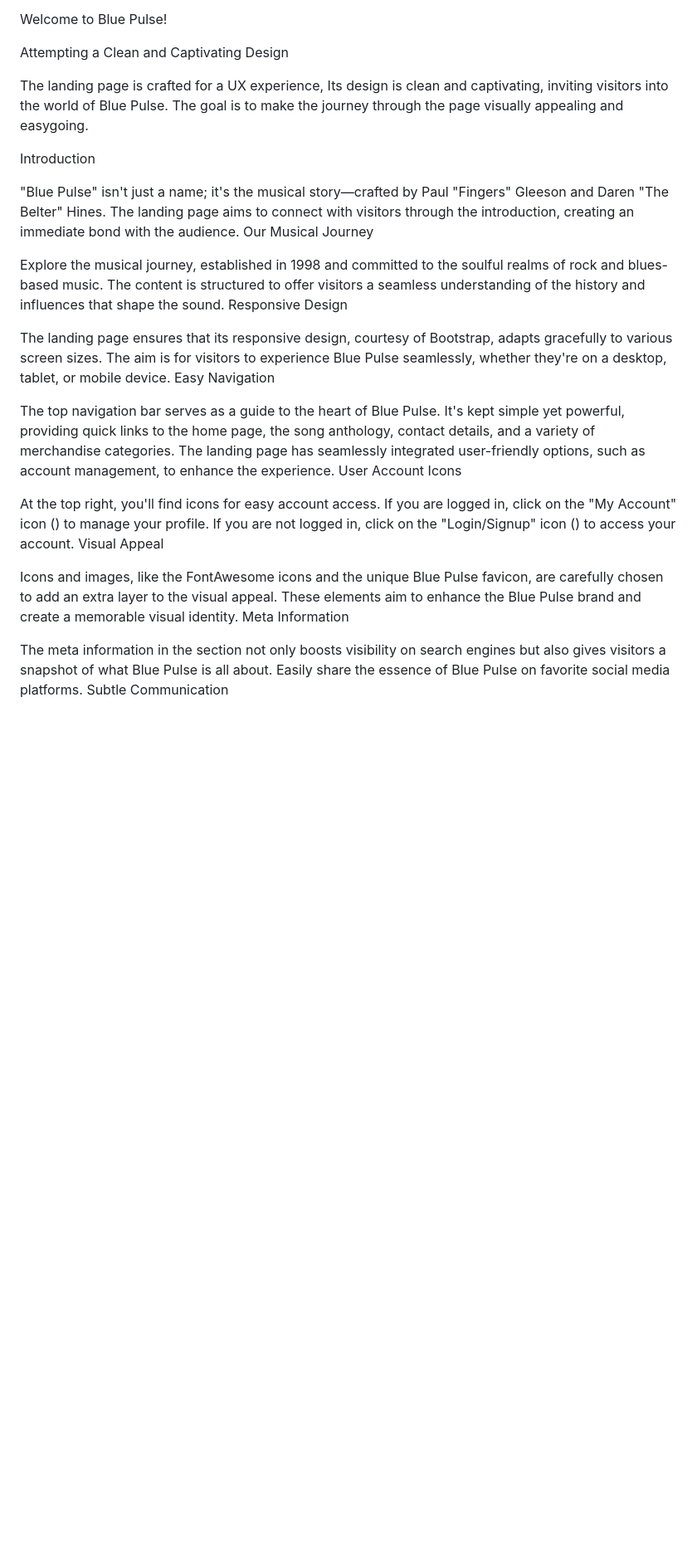
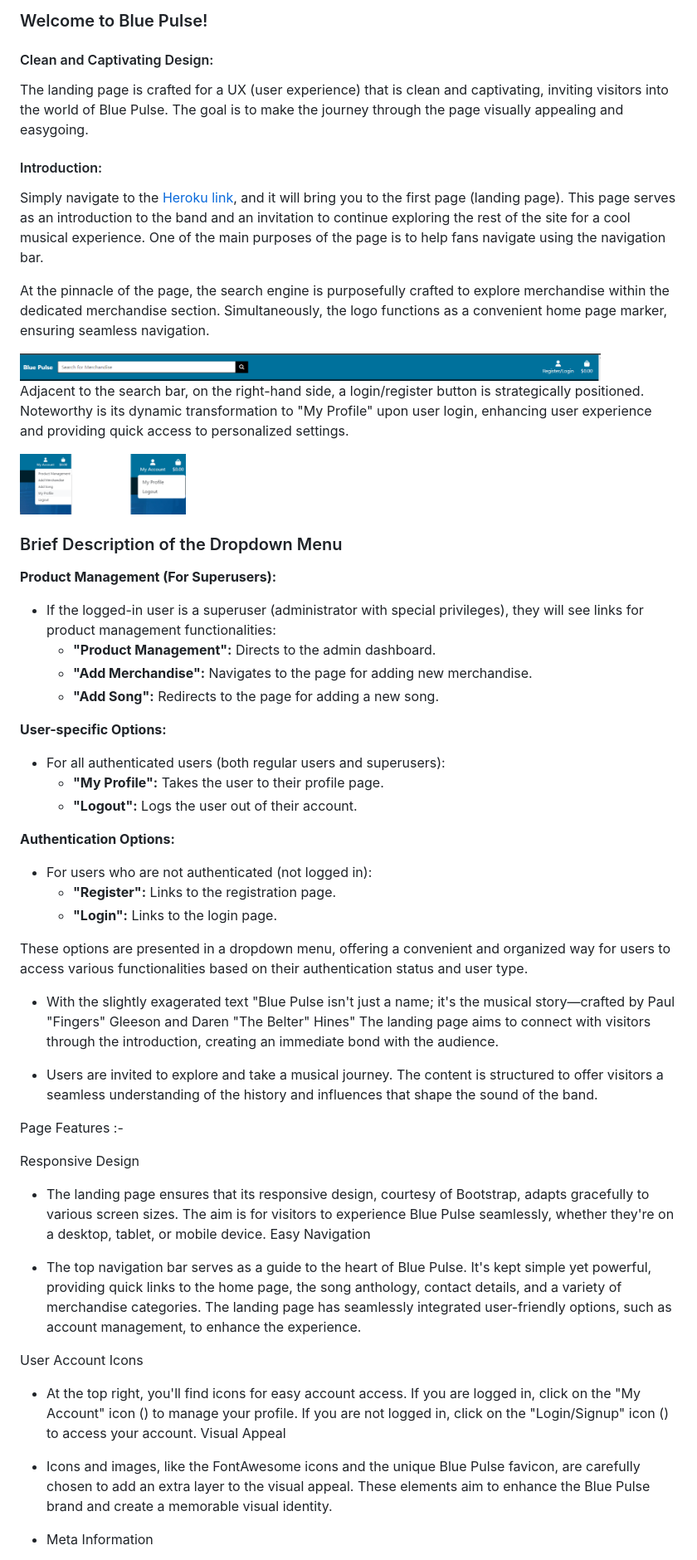
Before and after one commit to Shaga-Matula/blue-pulse-pp5, a Markdown page: README.md, the part around the change printed below. Shown: that part at 83% size. Rendered like a GitHub page; pictures changed too: static/images/readme/landingpagedropmenu.png (added), static/images/readme/landingpagesearchbar.png (added); blank space fills up the shorter version.

Commit message:
doc(readme:) add content to intro and add images

```diff
--- a/README.md
+++ b/README.md
@@ -38,30 +53,64 @@ The creator of the Blue Pulse project is Paul Gleeson a student as Code Institut
 
-Welcome to Blue Pulse!
+### Welcome to Blue Pulse!
 
-Attempting a Clean and Captivating Design
+#### Clean and Captivating Design:
 
-The landing page is crafted for a UX experience, Its design is clean and captivating, inviting visitors into the world of Blue Pulse. The goal is to make the journey through the page visually appealing and easygoing.
+The landing page is crafted for a UX (user experience) that is clean and captivating, inviting visitors into the world of Blue Pulse. The goal is to make the journey through the page visually appealing and easygoing.
 
-Introduction
+#### Introduction:
 
-"Blue Pulse" isn't just a name; it's the musical story—crafted by Paul "Fingers" Gleeson and Daren "The Belter" Hines. The landing page aims to connect with visitors through the introduction, creating an immediate bond with the audience.
-Our Musical Journey
+Simply navigate to the [Heroku link](https://bluepulsepp5-165b4a2f3a08.herokuapp.com), and it will bring you to the first page (landing page). This page serves as an introduction to the band and an invitation to continue exploring the rest of the site for a cool musical experience. One of the main purposes of the page is to help fans navigate using the navigation bar.
 
-Explore the musical journey, established in 1998 and committed to the soulful realms of rock and blues-based music. The content is structured to offer visitors a seamless understanding of the history and influences that shape the sound.
+At the pinnacle of the page, the search engine is purposefully crafted to explore merchandise within the dedicated merchandise section. Simultaneously, the logo functions as a convenient home page marker, ensuring seamless navigation.
+
+<img src="static/images/readme/landingpagesearchbar.png" alt="Landing Page" width="700">
+
+Adjacent to the search bar, on the right-hand side, a login/register button is strategically positioned. Noteworthy is its dynamic transformation to "My Profile" upon user login, enhancing user experience and providing quick access to personalized settings.
+
+<img src="static/images/readme/landingpagedropmenu.png" alt="Landing Page" width="200">
+
+
+### Brief Description of the Dropdown Menu
+
+**Product Management (For Superusers):**
+- If the logged-in user is a superuser (administrator with special privileges), they will see links for product management functionalities:
+  - **"Product Management":** Directs to the admin dashboard.
+  - **"Add Merchandise":** Navigates to the page for adding new merchandise.
+  - **"Add Song":** Redirects to the page for adding a new song.
+
+**User-specific Options:**
+- For all authenticated users (both regular users and superusers):
+  - **"My Profile":** Takes the user to their profile page.
+  - **"Logout":** Logs the user out of their account.
+
+**Authentication Options:**
+- For users who are not authenticated (not logged in):
+  - **"Register":** Links to the registration page.
+  - **"Login":** Links to the login page.
+
+These options are presented in a dropdown menu, offering a convenient and organized way for users to access various functionalities based on their authentication status and user type.
+
+
+
+- With the slightly exagerated text "Blue Pulse isn't just a name; it's the musical story—crafted by Paul "Fingers" Gleeson and Daren "The Belter" Hines" The landing page aims to connect with visitors through the introduction, creating an immediate bond with the audience.
+
+- Users are invited to explore and take a musical journey. The content is structured to offer visitors a seamless understanding of the history and influences that shape the sound of the band.
+
+Page Features :-
+
 Responsive Design
 
-The landing page ensures that its responsive design, courtesy of Bootstrap, adapts gracefully to various screen sizes. The aim is for visitors to experience Blue Pulse seamlessly, whether they're on a desktop, tablet, or mobile device.
-Easy Navigation
+- The landing page ensures that its responsive design, courtesy of Bootstrap, adapts gracefully to various screen sizes. The aim is for visitors to experience Blue Pulse seamlessly, whether they're on a desktop, tablet, or mobile device.
+  Easy Navigation
 
-The top navigation bar serves as a guide to the heart of Blue Pulse. It's kept simple yet powerful, providing quick links to the home page, the song anthology, contact details, and a variety of merchandise categories. The landing page has seamlessly integrated user-friendly options, such as account management, to enhance the experience.
+- The top navigation bar serves as a guide to the heart of Blue Pulse. It's kept simple yet powerful, providing quick links to the home page, the song anthology, contact details, and a variety of merchandise categories. The landing page has seamlessly integrated user-friendly options, such as account management, to enhance the experience.
+
 User Account Icons
 
-At the top right, you'll find icons for easy account access. If you are logged in, click on the "My Account" icon (<i class="fas fa-user"></i>) to manage your profile. If you are not logged in, click on the "Login/Signup" icon (<i class="fas fa-sign-in-alt"></i>) to access your account.
-Visual Appeal
+- At the top right, you'll find icons for easy account access. If you are logged in, click on the "My Account" icon (<i class="fas fa-user"></i>) to manage your profile. If you are not logged in, click on the "Login/Signup" icon (<i class="fas fa-sign-in-alt"></i>) to access your account.
+  Visual Appeal
 
-Icons and images, like the FontAwesome icons and the unique Blue Pulse favicon, are carefully chosen to add an extra layer to the visual appeal. These elements aim to enhance the Blue Pulse brand and create a memorable visual identity.
-Meta Information
+- Icons and images, like the FontAwesome icons and the unique Blue Pulse favicon, are carefully chosen to add an extra layer to the visual appeal. These elements aim to enhance the Blue Pulse brand and create a memorable visual identity.
 
-The meta information in the <head> section not only boosts visibility on search engines but also gives visitors a snapshot of what Blue Pulse is all about. Easily share the essence of Blue Pulse on favorite social media platforms.
-Subtle Communication
+- Meta Information
 
```
Also changed, not shown: other parts of README.md (+37 -20 lines), 3 other files.
